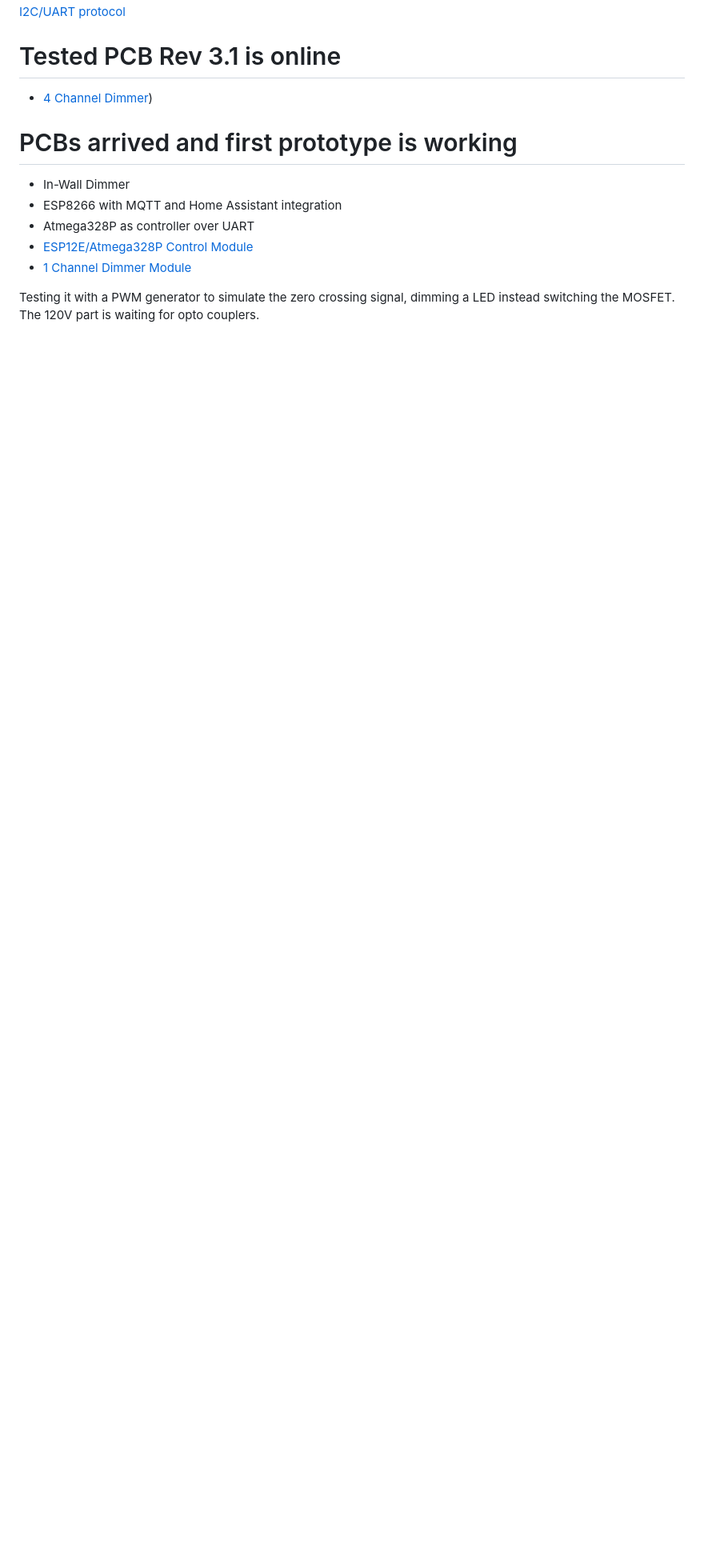
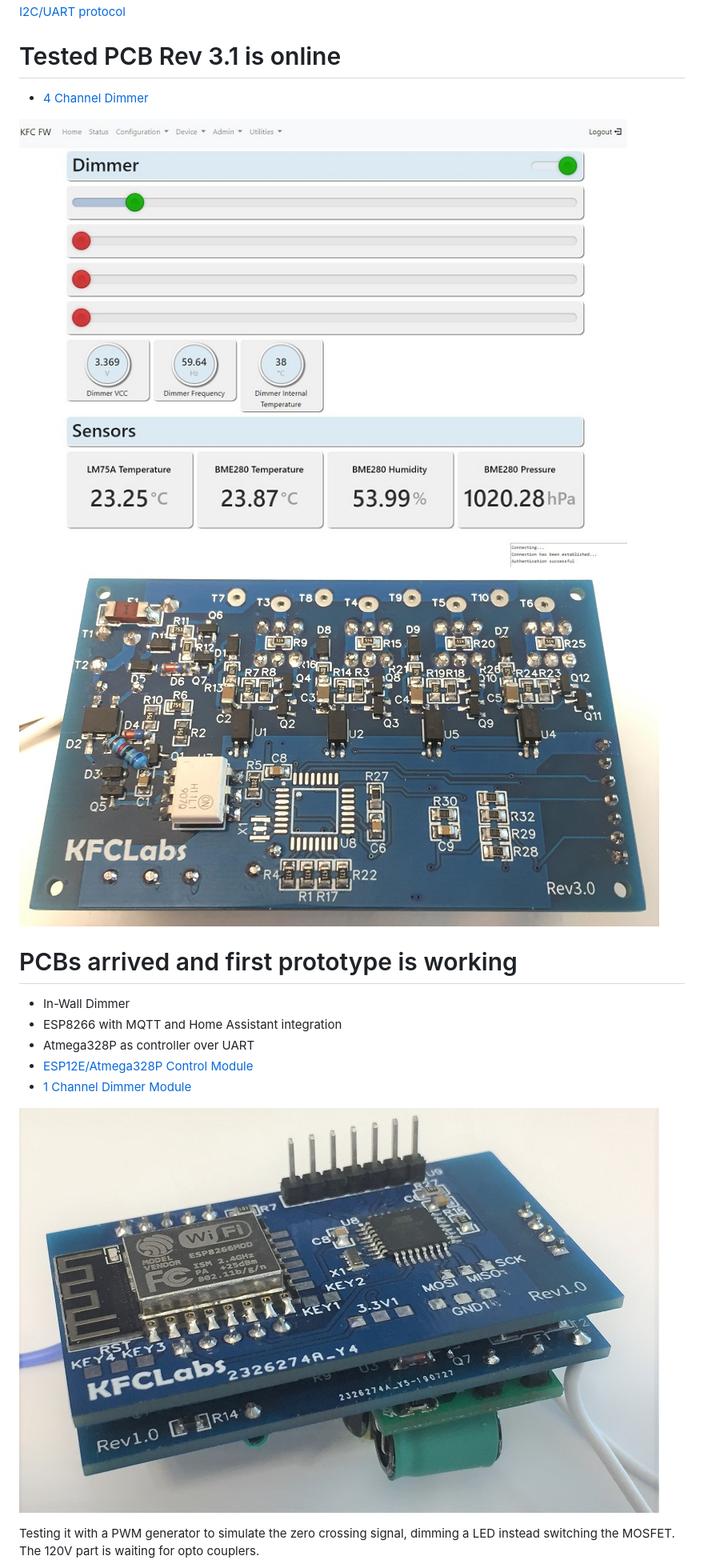
Before and after one commit to sascha432/trailing_edge_dimmer, a Markdown page: README.md, the part around the change. Shown at 80% size. Drawn GitHub-style; pictures changed too: docs/images/1ch_dimmer.JPG (added), docs/images/4ch_dimmer.JPG (added), docs/images/kfcfw_ui.jpg (added); blank space fills up the shorter version.

Commit message:
Added images

```diff
--- a/README.md
+++ b/README.md
@@ -14,7 +14,10 @@ Firmware for a trailing edge MOSFET dimmer.
 
 # Tested PCB Rev 3.1 is online
 
-* [4 Channel Dimmer](https://easyeda.com/sascha23095123423/trailing-edge-dimmer-rev2))
+* [4 Channel Dimmer](https://easyeda.com/sascha23095123423/trailing-edge-dimmer-rev2)
+
+![KFC FW UI](https://raw.githubusercontent.com/sascha432/trailing_edge_dimmer/master/docs/images/kfcfw_ui.jpg)
+![4 Channel Dimmer](https://raw.githubusercontent.com/sascha432/trailing_edge_dimmer/master/docs/images/4ch_dimmer.JPG)
 
 # PCBs arrived and first prototype is working
 
@@ -23,6 +26,8 @@ Firmware for a trailing edge MOSFET dimmer.
 * Atmega328P as controller over UART
 * [ESP12E/Atmega328P Control Module](https://easyeda.com/sascha23095123423/esp12e_iot_module)
 * [1 Channel Dimmer Module](https://easyeda.com/sascha23095123423/iot_1ch_dimmer)
+
+![1 Channel Dimmer](https://raw.githubusercontent.com/sascha432/trailing_edge_dimmer/master/docs/images/1ch_dimmer.JPG)
 
 Testing it with a PWM generator to simulate the zero crossing signal, dimming a LED instead switching the MOSFET. The 120V part is waiting for opto couplers.
 
```
